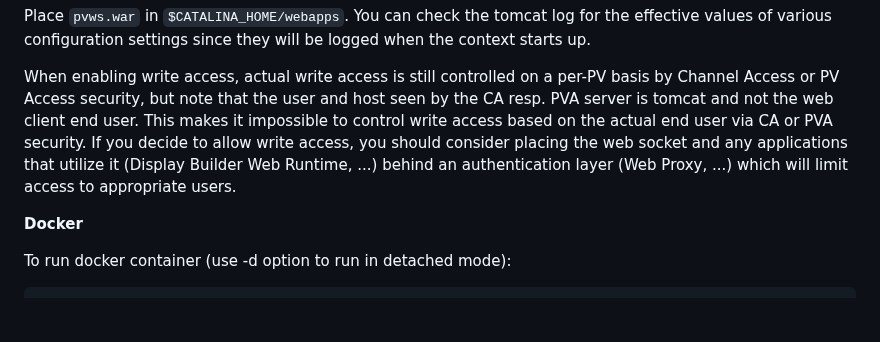
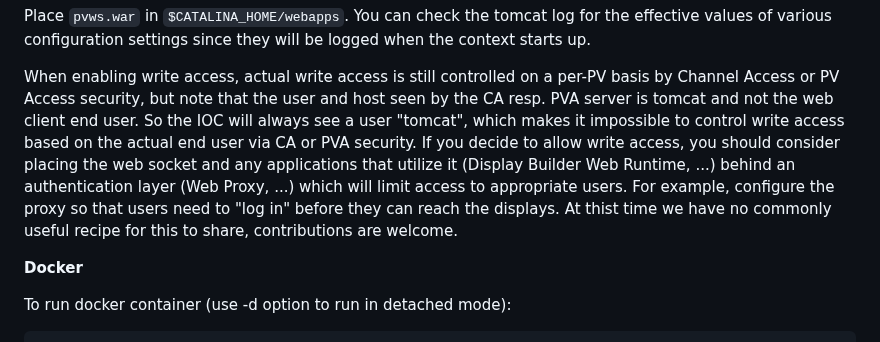
Before and after one commit to ornl-epics/pvws, a Markdown page: README.md, the part around the change. Rendered like a GitHub page; blank space fills up the shorter version.

```diff
--- a/README.md
+++ b/README.md
@@ -99,12 +99,15 @@ When enabling write access, actual write access is still controlled
 on a per-PV basis by Channel Access or PV Access security,
 but note that the user and host seen by the CA resp. PVA server
 is tomcat and not the web client end user.
-This makes it impossible to control write access based on the actual end user
+So the IOC will always see a user "tomcat",
+which makes it impossible to control write access based on the actual end user
 via CA or PVA security.
 If you decide to allow write access, you should consider placing
 the web socket and any applications that utilize it (Display Builder Web Runtime, ...)
 behind an authentication layer (Web Proxy, ...) which will limit access
-to appropriate users.
+to appropriate users. For example, configure the proxy so that users need to "log in"
+before they can reach the displays. At thist time we have no commonly useful
+recipe for this to share, contributions are welcome.
 
 **Docker**
 
```
